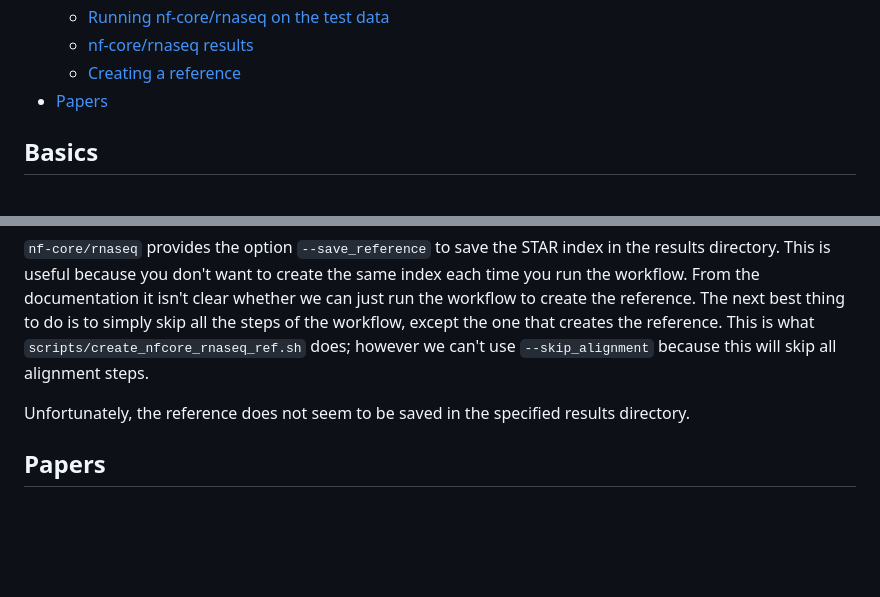
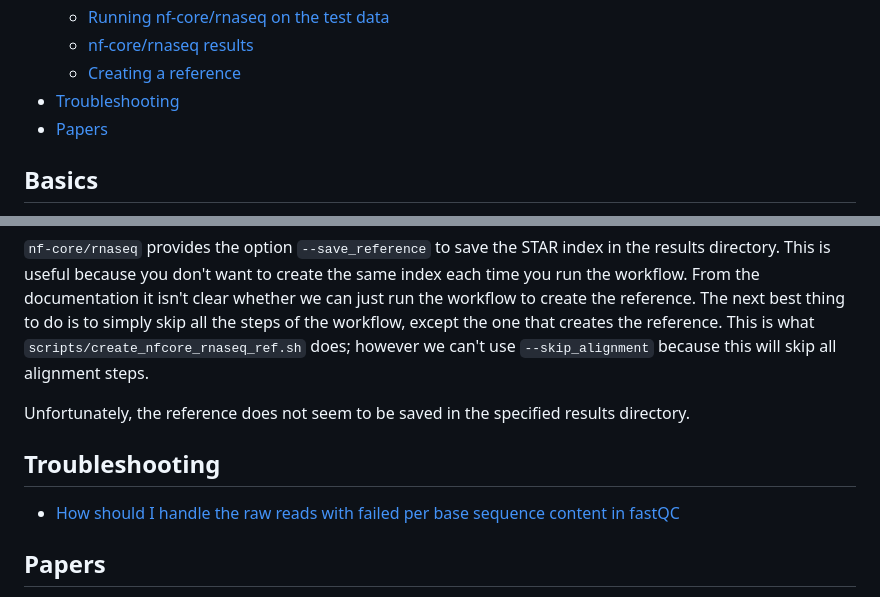
Before and after one commit to davetang/rnaseq, a Markdown page: README.md, 2 parts joined by grey strips. Drawn GitHub-style; blank space fills up the shorter version.

Commit message:
Troubleshooting

```diff
--- a/README.md
+++ b/README.md
@@ -15,6 +15,7 @@
     - [Running nf-core/rnaseq on the test data](#running-nf-corernaseq-on-the-test-data)
     - [nf-core/rnaseq results](#nf-corernaseq-results)
     - [Creating a reference](#creating-a-reference)
+  - [Troubleshooting](#troubleshooting)
   - [Papers](#papers)
 
 ## Basics
@@ -344,6 +345,10 @@ ENSG00000000005.6	ENST00000373031.5,ENST00000485971.1	0.00	0.00	0.00	0.00	0.00	0
 
 Unfortunately, the reference does not seem to be saved in the specified results directory.
 
+## Troubleshooting
+
+- [How should I handle the raw reads with failed per base sequence content in fastQC](https://www.biostars.org/p/371979/)
+
 ## Papers
 
 Papers to read when deciding choice of tool, gene mdoels, and gene quantification method for RNA-seq experiments.
```
